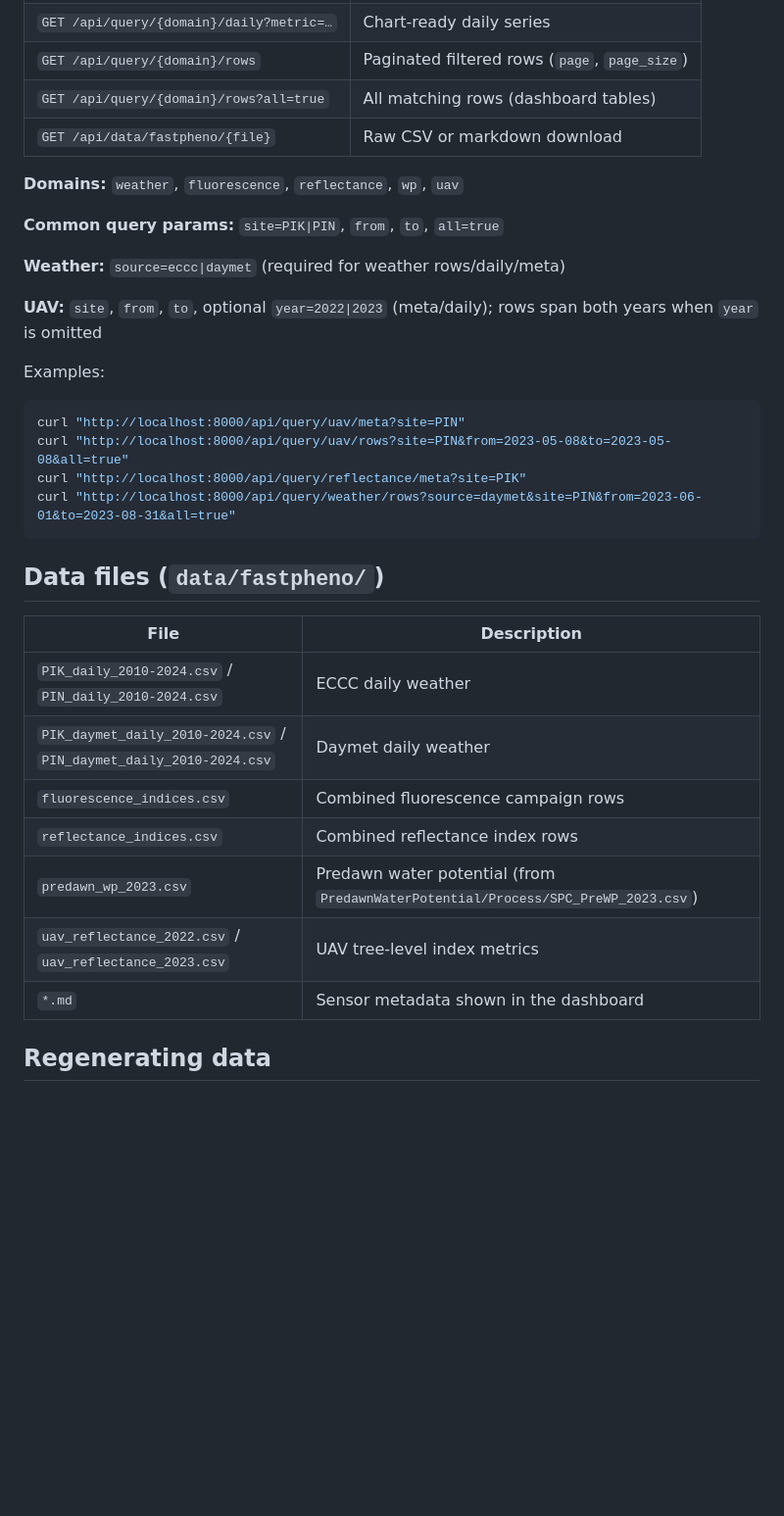
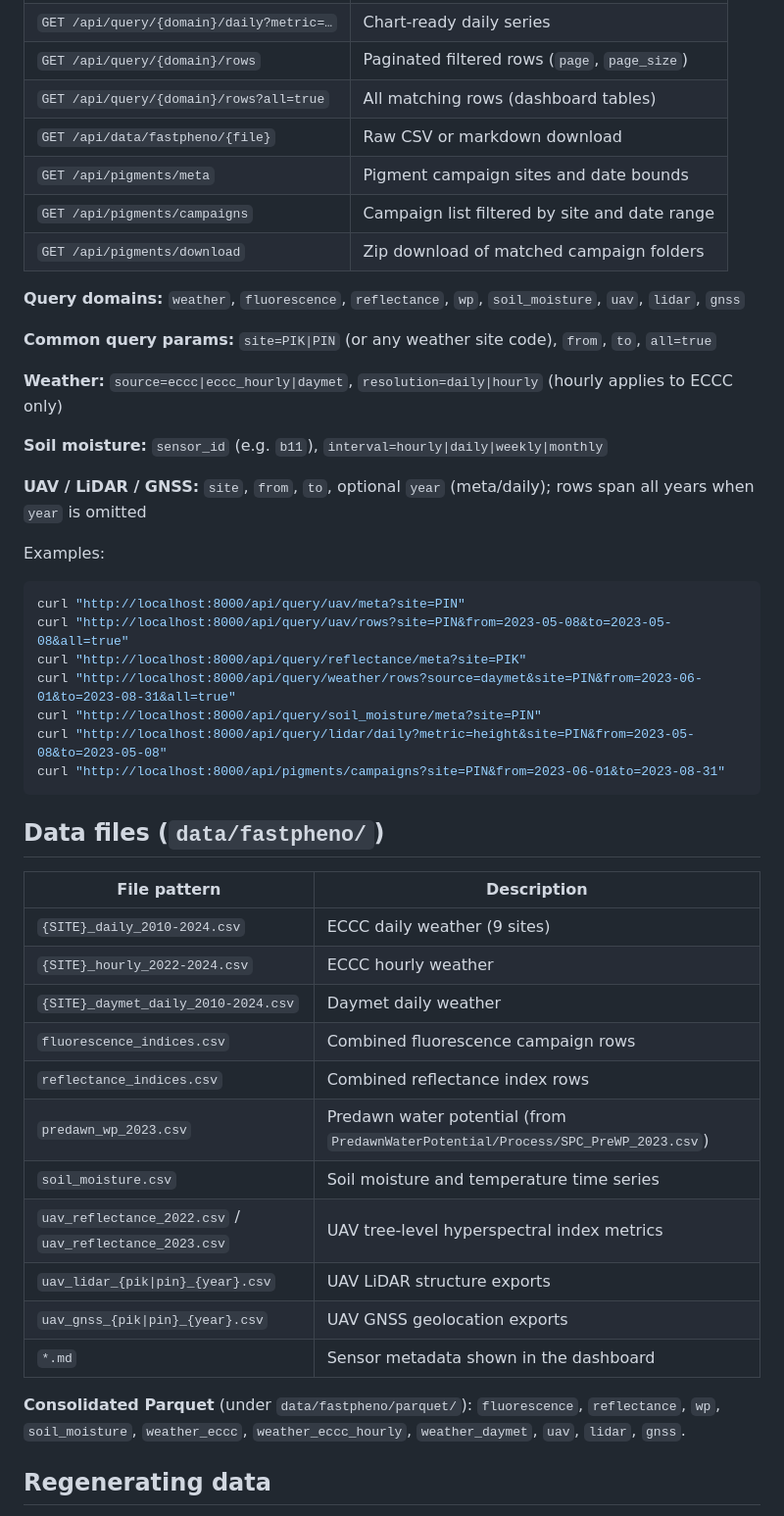
Before and after one commit to felix-tran-0504/fastpheno-dashboard, a Markdown page: README.md, the part around one of its changes. Shown at 98% size. Drawn GitHub-style; blank space fills up the shorter version.

````diff
--- a/README.md
+++ b/README.md
@@ -90,14 +129,19 @@ FASTPHENO_DB_INTEGRATION.md       # Integration options and longer design notes
 | `GET /api/query/{domain}/rows` | Paginated filtered rows (`page`, `page_size`) |
 | `GET /api/query/{domain}/rows?all=true` | All matching rows (dashboard tables) |
 | `GET /api/data/fastpheno/{file}` | Raw CSV or markdown download |
+| `GET /api/pigments/meta` | Pigment campaign sites and date bounds |
+| `GET /api/pigments/campaigns` | Campaign list filtered by site and date range |
+| `GET /api/pigments/download` | Zip download of matched campaign folders |
 
-**Domains:** `weather`, `fluorescence`, `reflectance`, `wp`, `uav`
+**Query domains:** `weather`, `fluorescence`, `reflectance`, `wp`, `soil_moisture`, `uav`, `lidar`, `gnss`
 
-**Common query params:** `site=PIK|PIN`, `from`, `to`, `all=true`
+**Common query params:** `site=PIK|PIN` (or any weather site code), `from`, `to`, `all=true`
 
-**Weather:** `source=eccc|daymet` (required for weather rows/daily/meta)
+**Weather:** `source=eccc|eccc_hourly|daymet`, `resolution=daily|hourly` (hourly applies to ECCC only)
 
-**UAV:** `site`, `from`, `to`, optional `year=2022|2023` (meta/daily); rows span both years when `year` is omitted
+**Soil moisture:** `sensor_id` (e.g. `b11`), `interval=hourly|daily|weekly|monthly`
+
+**UAV / LiDAR / GNSS:** `site`, `from`, `to`, optional `year` (meta/daily); rows span all years when `year` is omitted
 
 Examples:
 
@@ -106,19 +150,28 @@ curl "http://localhost:8000/api/query/uav/meta?site=PIN"
 curl "http://localhost:8000/api/query/uav/rows?site=PIN&from=2023-05-08&to=2023-05-08&all=true"
 curl "http://localhost:8000/api/query/reflectance/meta?site=PIK"
 curl "http://localhost:8000/api/query/weather/rows?source=daymet&site=PIN&from=2023-06-01&to=2023-08-31&all=true"
+curl "http://localhost:8000/api/query/soil_moisture/meta?site=PIN"
+curl "http://localhost:8000/api/query/lidar/daily?metric=height&site=PIN&from=2023-05-08&to=2023-05-08"
+curl "http://localhost:8000/api/pigments/campaigns?site=PIN&from=2023-06-01&to=2023-08-31"
 ```
 
 ## Data files (`data/fastpheno/`)
 
-| File | Description |
-|------|-------------|
-| `PIK_daily_2010-2024.csv` / `PIN_daily_2010-2024.csv` | ECCC daily weather |
-| `PIK_daymet_daily_2010-2024.csv` / `PIN_daymet_daily_2010-2024.csv` | Daymet daily weather |
+| File pattern | Description |
+|--------------|-------------|
+| `{SITE}_daily_2010-2024.csv` | ECCC daily weather (9 sites) |
+| `{SITE}_hourly_2022-2024.csv` | ECCC hourly weather |
+| `{SITE}_daymet_daily_2010-2024.csv` | Daymet daily weather |
 | `fluorescence_indices.csv` | Combined fluorescence campaign rows |
 | `reflectance_indices.csv` | Combined reflectance index rows |
 | `predawn_wp_2023.csv` | Predawn water potential (from `PredawnWaterPotential/Process/SPC_PreWP_2023.csv`) |
-| `uav_reflectance_2022.csv` / `uav_reflectance_2023.csv` | UAV tree-level index metrics |
+| `soil_moisture.csv` | Soil moisture and temperature time series |
+| `uav_reflectance_2022.csv` / `uav_reflectance_2023.csv` | UAV tree-level hyperspectral index metrics |
+| `uav_lidar_{pik\|pin}_{year}.csv` | UAV LiDAR structure exports |
+| `uav_gnss_{pik\|pin}_{year}.csv` | UAV GNSS geolocation exports |
 | `*.md` | Sensor metadata shown in the dashboard |
+
+**Consolidated Parquet** (under `data/fastpheno/parquet/`): `fluorescence`, `reflectance`, `wp`, `soil_moisture`, `weather_eccc`, `weather_eccc_hourly`, `weather_daymet`, `uav`, `lidar`, `gnss`.
 
 ## Regenerating data
 
````
Also changed, not shown: other parts of README.md (+83 -21 lines).
